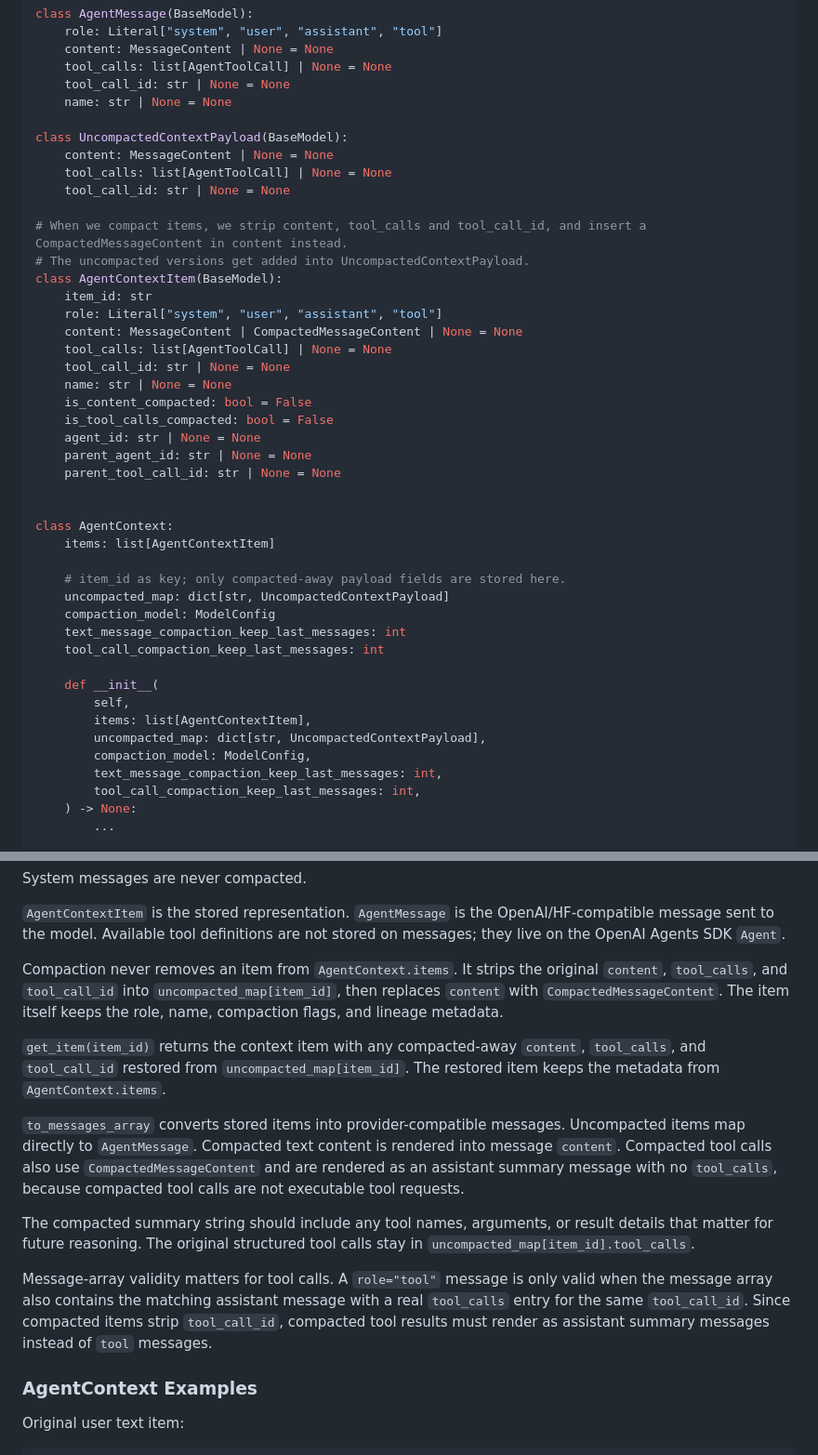
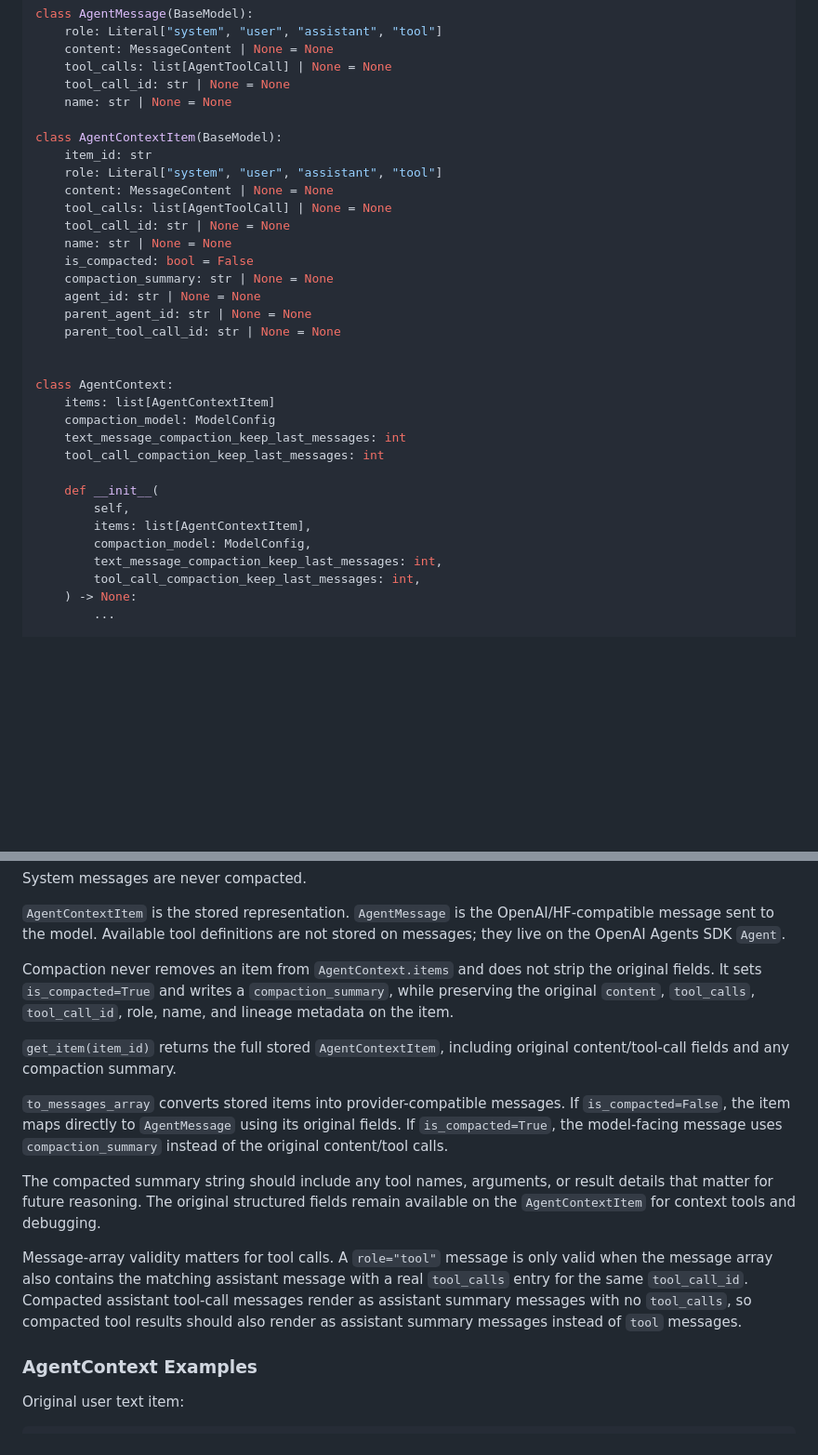
Before and after one commit to context-labs/HALO, a Markdown page: docs/engine-architecture-plan.md, 2 parts joined by grey strips. Shown at 93% size. Drawn GitHub-style; blank space fills up the shorter version.

```diff
--- a/docs/engine-architecture-plan.md
+++ b/docs/engine-architecture-plan.md
@@ -566,22 +561,15 @@ class AgentMessage(BaseModel):
     tool_call_id: str | None = None
     name: str | None = None
 
-class UncompactedContextPayload(BaseModel):
+class AgentContextItem(BaseModel):
+    item_id: str
+    role: Literal["system", "user", "assistant", "tool"]
     content: MessageContent | None = None
     tool_calls: list[AgentToolCall] | None = None
     tool_call_id: str | None = None
-
-# When we compact items, we strip content, tool_calls and tool_call_id, and insert a CompactedMessageContent in content instead.
-# The uncompacted versions get added into UncompactedContextPayload.
-class AgentContextItem(BaseModel):
-    item_id: str
-    role: Literal["system", "user", "assistant", "tool"]
-    content: MessageContent | CompactedMessageContent | None = None
-    tool_calls: list[AgentToolCall] | None = None
-    tool_call_id: str | None = None
     name: str | None = None
-    is_content_compacted: bool = False
-    is_tool_calls_compacted: bool = False
+    is_compacted: bool = False
+    compaction_summary: str | None = None
     agent_id: str | None = None
     parent_agent_id: str | None = None
     parent_tool_call_id: str | None = None
@@ -589,9 +577,6 @@ class AgentContextItem(BaseModel):
 
 class AgentContext:
     items: list[AgentContextItem]
-
-    # item_id as key; only compacted-away payload fields are stored here.
-    uncompacted_map: dict[str, UncompactedContextPayload]
     compaction_model: ModelConfig
     text_message_compaction_keep_last_messages: int
     tool_call_compaction_keep_last_messages: int
@@ -599,7 +584,6 @@ class AgentContext:
     def __init__(
         self,
         items: list[AgentContextItem],
-        uncompacted_map: dict[str, UncompactedContextPayload],
         compaction_model: ModelConfig,
         text_message_compaction_keep_last_messages: int,
         tool_call_compaction_keep_last_messages: int,
@@ -631,15 +615,15 @@ System messages are never compacted.
 
 `AgentContextItem` is the stored representation. `AgentMessage` is the OpenAI/HF-compatible message sent to the model. Available tool definitions are not stored on messages; they live on the OpenAI Agents SDK `Agent`.
 
-Compaction never removes an item from `AgentContext.items`. It strips the original `content`, `tool_calls`, and `tool_call_id` into `uncompacted_map[item_id]`, then replaces `content` with `CompactedMessageContent`. The item itself keeps the role, name, compaction flags, and lineage metadata.
+Compaction never removes an item from `AgentContext.items` and does not strip the original fields. It sets `is_compacted=True` and writes a `compaction_summary`, while preserving the original `content`, `tool_calls`, `tool_call_id`, role, name, and lineage metadata on the item.
 
-`get_item(item_id)` returns the context item with any compacted-away `content`, `tool_calls`, and `tool_call_id` restored from `uncompacted_map[item_id]`. The restored item keeps the metadata from `AgentContext.items`.
+`get_item(item_id)` returns the full stored `AgentContextItem`, including original content/tool-call fields and any compaction summary.
 
-`to_messages_array` converts stored items into provider-compatible messages. Uncompacted items map directly to `AgentMessage`. Compacted text content is rendered into message `content`. Compacted tool calls also use `CompactedMessageContent` and are rendered as an assistant summary message with no `tool_calls`, because compacted tool calls are not executable tool requests.
+`to_messages_array` converts stored items into provider-compatible messages. If `is_compacted=False`, the item maps directly to `AgentMessage` using its original fields. If `is_compacted=True`, the model-facing message uses `compaction_summary` instead of the original content/tool calls.
 
-The compacted summary string should include any tool names, arguments, or result details that matter for future reasoning. The original structured tool calls stay in `uncompacted_map[item_id].tool_calls`.
+The compacted summary string should include any tool names, arguments, or result details that matter for future reasoning. The original structured fields remain available on the `AgentContextItem` for context tools and debugging.
 
-Message-array validity matters for tool calls. A `role="tool"` message is only valid when the message array also contains the matching assistant message with a real `tool_calls` entry for the same `tool_call_id`. Since compacted items strip `tool_call_id`, compacted tool results must render as assistant summary messages instead of `tool` messages.
+Message-array validity matters for tool calls. A `role="tool"` message is only valid when the message array also contains the matching assistant message with a real `tool_calls` entry for the same `tool_call_id`. Compacted assistant tool-call messages render as assistant summary messages with no `tool_calls`, so compacted tool results should also render as assistant summary messages instead of `tool` messages.
 
 ### AgentContext Examples
 
```
Also changed, not shown: other parts of docs/engine-architecture-plan.md (+11 -34 lines).
